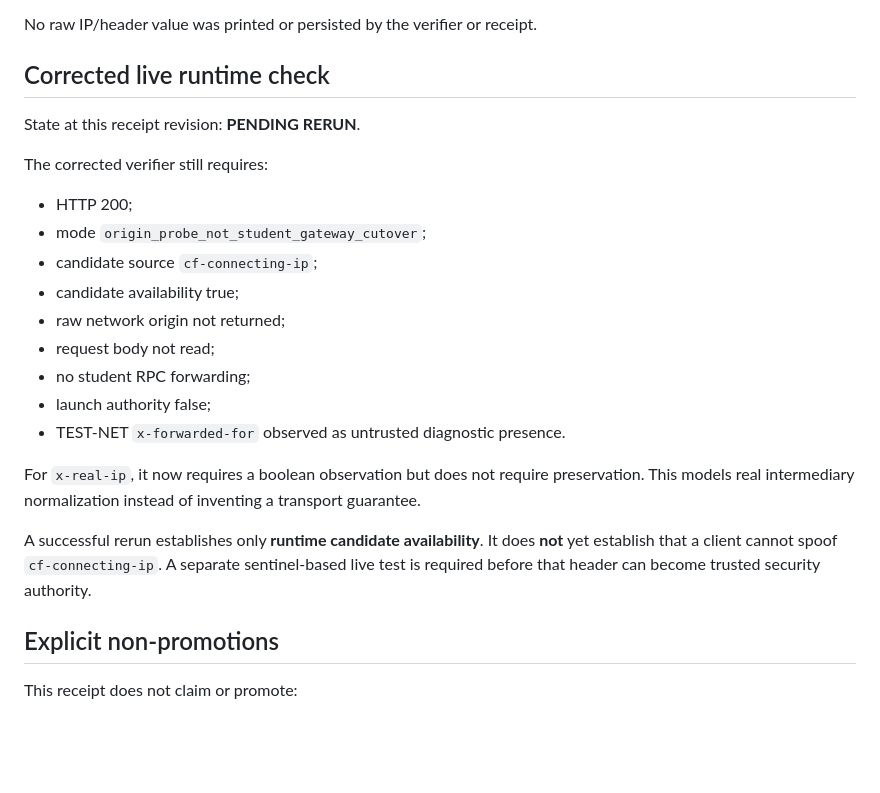
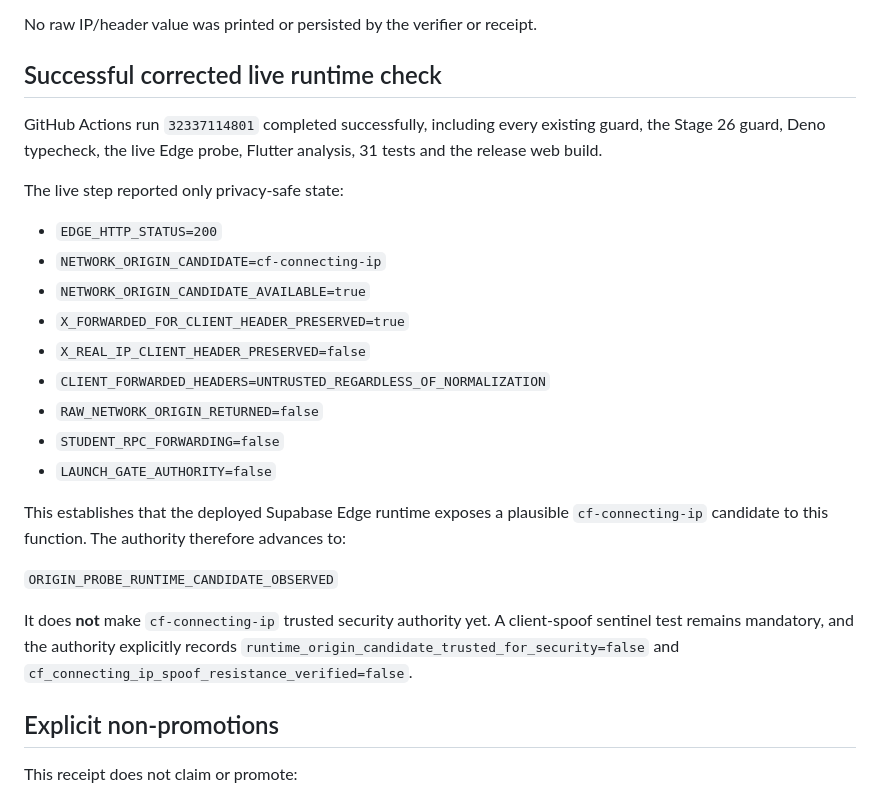
Before and after one commit to ProjetosCosaNostra/FitNexus_Coach_BlackGold, a Markdown page: docs/STAGE26_EDGE_PROBE_DEPLOYMENT_RECEIPT.md, the part around the change. Drawn GitHub-style; blank space fills up the shorter version.

Commit message:
Finalize Stage 26 live candidate observation receipt

```diff
--- a/docs/STAGE26_EDGE_PROBE_DEPLOYMENT_RECEIPT.md
+++ b/docs/STAGE26_EDGE_PROBE_DEPLOYMENT_RECEIPT.md
@@ -46,25 +46,27 @@ Permanent correction: client-supplied forwarded-header **presence is diagnostic
 
 No raw IP/header value was printed or persisted by the verifier or receipt.
 
-## Corrected live runtime check
+## Successful corrected live runtime check
 
-State at this receipt revision: **PENDING RERUN**.
+GitHub Actions run `32337114801` completed successfully, including every existing guard, the Stage 26 guard, Deno typecheck, the live Edge probe, Flutter analysis, 31 tests and the release web build.
 
-The corrected verifier still requires:
+The live step reported only privacy-safe state:
 
-- HTTP 200;
-- mode `origin_probe_not_student_gateway_cutover`;
-- candidate source `cf-connecting-ip`;
-- candidate availability true;
-- raw network origin not returned;
-- request body not read;
-- no student RPC forwarding;
-- launch authority false;
-- TEST-NET `x-forwarded-for` observed as untrusted diagnostic presence.
+- `EDGE_HTTP_STATUS=200`
+- `NETWORK_ORIGIN_CANDIDATE=cf-connecting-ip`
+- `NETWORK_ORIGIN_CANDIDATE_AVAILABLE=true`
+- `X_FORWARDED_FOR_CLIENT_HEADER_PRESERVED=true`
+- `X_REAL_IP_CLIENT_HEADER_PRESERVED=false`
+- `CLIENT_FORWARDED_HEADERS=UNTRUSTED_REGARDLESS_OF_NORMALIZATION`
+- `RAW_NETWORK_ORIGIN_RETURNED=false`
+- `STUDENT_RPC_FORWARDING=false`
+- `LAUNCH_GATE_AUTHORITY=false`
 
-For `x-real-ip`, it now requires a boolean observation but does not require preservation. This models real intermediary normalization instead of inventing a transport guarantee.
+This establishes that the deployed Supabase Edge runtime exposes a plausible `cf-connecting-ip` candidate to this function. The authority therefore advances to:
 
-A successful rerun establishes only **runtime candidate availability**. It does **not** yet establish that a client cannot spoof `cf-connecting-ip`. A separate sentinel-based live test is required before that header can become trusted security authority.
+`ORIGIN_PROBE_RUNTIME_CANDIDATE_OBSERVED`
+
+It does **not** make `cf-connecting-ip` trusted security authority yet. A client-spoof sentinel test remains mandatory, and the authority explicitly records `runtime_origin_candidate_trusted_for_security=false` and `cf_connecting_ip_spoof_resistance_verified=false`.
 
 ## Explicit non-promotions
 
```
